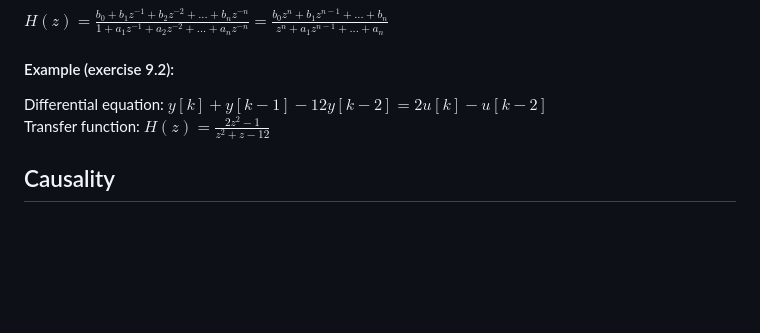
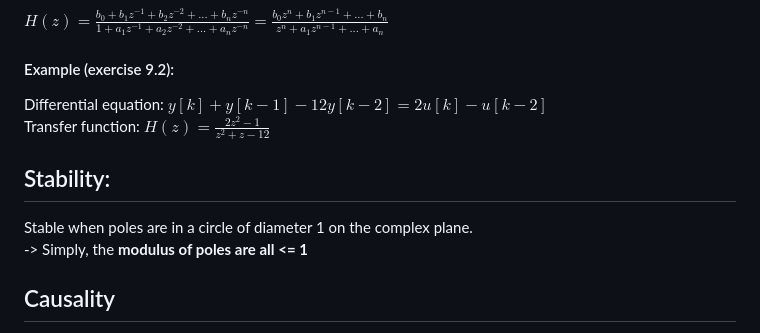
Before and after one commit to AnkieFan/NotesDumpingGround, a Markdown page: MM/Z_Transform.md, the part around the change. Rendered like a GitHub page; blank space fills up the shorter version.

```diff
--- a/MM/Z_Transform.md
+++ b/MM/Z_Transform.md
@@ -24,6 +24,10 @@ $H(z) = \frac{b_0 + b_1z^{-1}+b_2z^{-2}+...+b_nz^{-n}}{1+a_1z^{-1} + a_2z^{-2} +
 Differential equation: $y[k]+y[k-1]-12y[k-2]=2u[k]-u[k-2]$
 Transfer function: $H(z) = \frac{2z^2-1}{z^2+z-12}$
 
+## Stability:
+Stable when poles are in a circle of diameter 1 on the complex plane.
+-> Simply, the **modulus of poles are all <= 1**
+
 ## Causality
 + causal(the output does not anticipate the input): $h[k] = 0$ for all $k<0$
 + strictly causal: ↑ + $h[0] = 0$
```
Also changed, not shown: MM/Interconnected_systems.md (added, +19 -0 lines), MM/README.md (added, +11 -0 lines), MM/state_space.md (+1 -1 lines), TCS/Lec3_DFA.md (added, +41 -0 lines), TCS/Lec4-NDFA.md (added, +13 -0 lines), TCS/Lec5_PL.md (added, +13 -0 lines), TCS/Lec6.5_churchTM.md (added, +37 -0 lines), TCS/Lec6_TM.md (added, +72 -0 lines), TCS/Lec7_Undecidability.md (added, +6 -0 lines), MM/imgs/interconnected.jpg (added).
